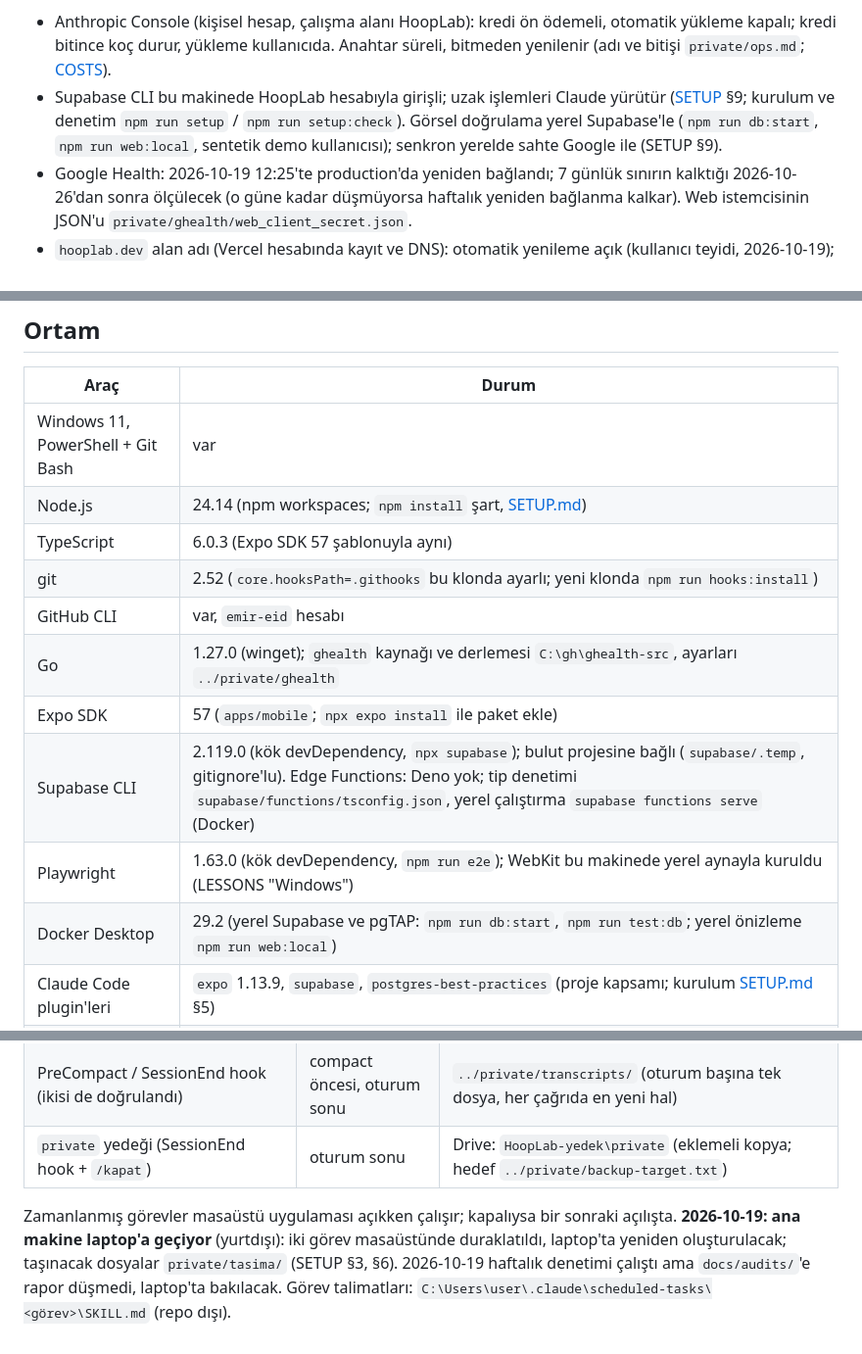
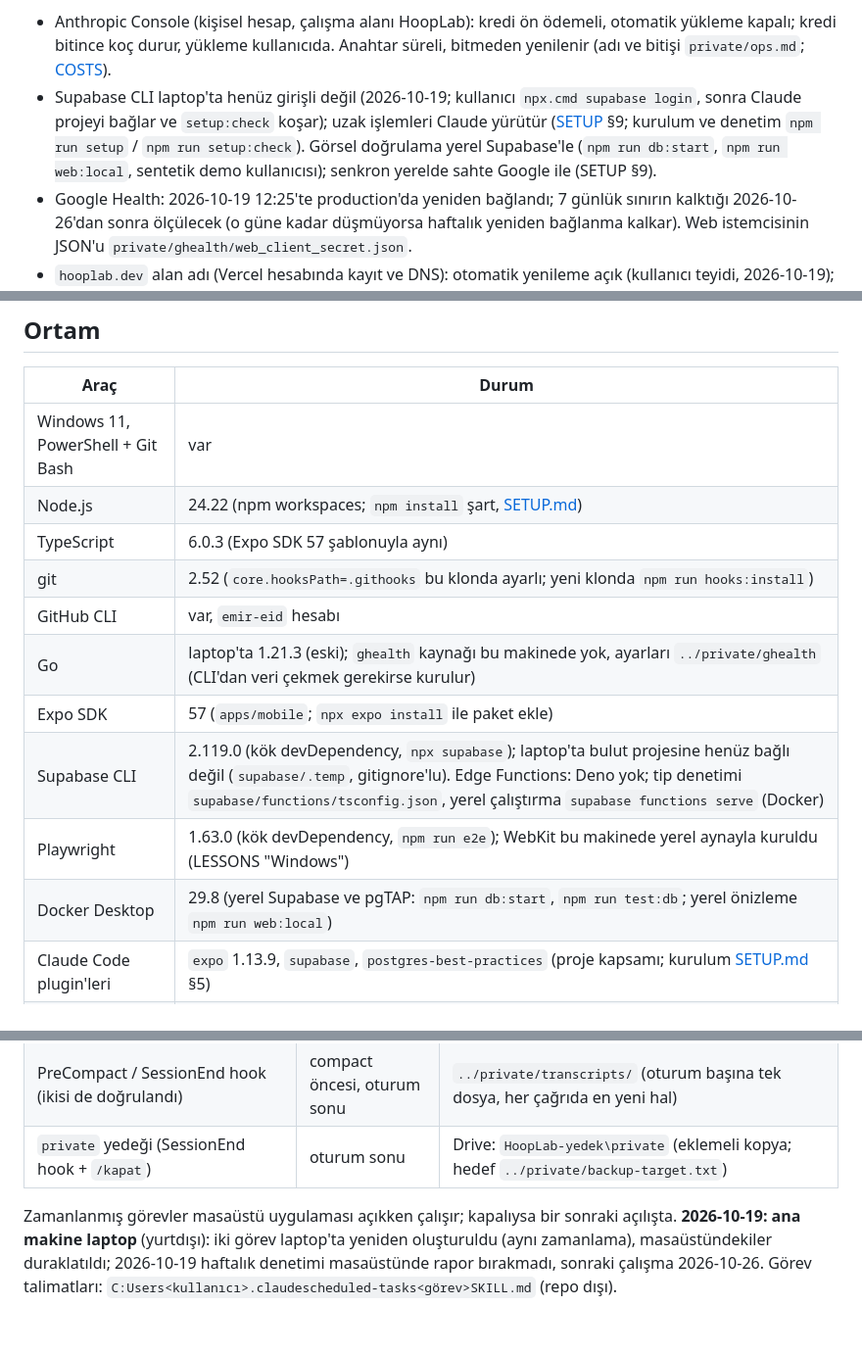
Before and after one commit to emir-eid/hooplab, a Markdown page: docs/STATE.md, 3 parts joined by grey strips. Shown at 98% size. Rendered like a GitHub page.

Commit message:
[F4] laptop kurulumu: git kimliği ve hook'lar, npm install, taşıma dosyaları, plugin'ler, zamanlanmış görevler laptop'ta, WebKit yerel aynayla; check ve e2e 7/7 yeşil; Supabase girişi kullanıcıda
Co-Authored-By: Claude Opus 5.5 <noreply@anthropic.com>

```diff
--- a/docs/STATE.md
+++ b/docs/STATE.md
@@ -41,7 +41,7 @@ Tek doğruluk kaynağı. `/rep` her iş sonunda, `/kapat` her oturum sonunda gü
 
 **Kullanıcı işleri:**
 - Anthropic Console (kişisel hesap, çalışma alanı HoopLab): kredi ön ödemeli, otomatik yükleme kapalı; kredi bitince koç durur, yükleme kullanıcıda. Anahtar süreli, bitmeden yenilenir (adı ve bitişi `private/ops.md`; [COSTS](COSTS.md)).
-- Supabase CLI bu makinede HoopLab hesabıyla girişli; uzak işlemleri Claude yürütür ([SETUP](SETUP.md) §9; kurulum ve denetim `npm run setup` / `npm run setup:check`). Görsel doğrulama yerel Supabase'le (`npm run db:start`, `npm run web:local`, sentetik demo kullanıcısı); senkron yerelde sahte Google ile (SETUP §9).
+- Supabase CLI laptop'ta henüz girişli değil (2026-10-19; kullanıcı `npx.cmd supabase login`, sonra Claude projeyi bağlar ve `setup:check` koşar); uzak işlemleri Claude yürütür ([SETUP](SETUP.md) §9; kurulum ve denetim `npm run setup` / `npm run setup:check`). Görsel doğrulama yerel Supabase'le (`npm run db:start`, `npm run web:local`, sentetik demo kullanıcısı); senkron yerelde sahte Google ile (SETUP §9).
 - Google Health: 2026-10-19 12:25'te production'da yeniden bağlandı; 7 günlük sınırın kalktığı 2026-10-26'dan sonra ölçülecek (o güne kadar düşmüyorsa haftalık yeniden bağlanma kalkar). Web istemcisinin JSON'u `private/ghealth/web_client_secret.json`.
 - `hooplab.dev` alan adı (Vercel hesabında kayıt ve DNS): otomatik yenileme açık (kullanıcı teyidi, 2026-10-19); bitiş 2027-10-19, yenileme ödemesi kullanıcıda.
 - Metro'yu (Expo sunucusu) Claude başlatır / yeniden başlatır / kapatır; varsayılan **tünel** (`npm run mobile:tunnel`, 2026-10-16): telefon aynı ağda olmak zorunda değil, bilgisayar evde açık kalmalı ([SETUP](SETUP.md) §8). Expo Go projeyi son açılanlardan açar (adres kalıcı).
@@ -68,15 +68,15 @@ Ayrıntı: [ROADMAP.md](ROADMAP.md).
 | Araç | Durum |
 |---|---|
 | Windows 11, PowerShell + Git Bash | var |
-| Node.js | 24.14 (npm workspaces; `npm install` şart, [SETUP.md](SETUP.md)) |
+| Node.js | 24.22 (npm workspaces; `npm install` şart, [SETUP.md](SETUP.md)) |
 | TypeScript | 6.0.3 (Expo SDK 57 şablonuyla aynı) |
 | git | 2.52 (`core.hooksPath=.githooks` bu klonda ayarlı; yeni klonda `npm run hooks:install`) |
 | GitHub CLI | var, `emir-eid` hesabı |
-| Go | 1.27.0 (winget); `ghealth` kaynağı ve derlemesi `C:\gh\ghealth-src`, ayarları `../private/ghealth` |
+| Go | laptop'ta 1.21.3 (eski); `ghealth` kaynağı bu makinede yok, ayarları `../private/ghealth` (CLI'dan veri çekmek gerekirse kurulur) |
 | Expo SDK | 57 (`apps/mobile`; `npx expo install` ile paket ekle) |
-| Supabase CLI | 2.119.0 (kök devDependency, `npx supabase`); bulut projesine bağlı (`supabase/.temp`, gitignore'lu). Edge Functions: Deno yok; tip denetimi `supabase/functions/tsconfig.json`, yerel çalıştırma `supabase functions serve` (Docker) |
+| Supabase CLI | 2.119.0 (kök devDependency, `npx supabase`); laptop'ta bulut projesine henüz bağlı değil (`supabase/.temp`, gitignore'lu). Edge Functions: Deno yok; tip denetimi `supabase/functions/tsconfig.json`, yerel çalıştırma `supabase functions serve` (Docker) |
 | Playwright | 1.63.0 (kök devDependency, `npm run e2e`); WebKit bu makinede yerel aynayla kuruldu (LESSONS "Windows") |
-| Docker Desktop | 29.2 (yerel Supabase ve pgTAP: `npm run db:start`, `npm run test:db`; yerel önizleme `npm run web:local`) |
+| Docker Desktop | 29.8 (yerel Supabase ve pgTAP: `npm run db:start`, `npm run test:db`; yerel önizleme `npm run web:local`) |
 | Claude Code plugin'leri | `expo` 1.13.9, `supabase`, `postgres-best-practices` (proje kapsamı; kurulum [SETUP.md](SETUP.md) §5) |
 | Expo Go (iPhone) | kurulu; varsayılan `npm.cmd run mobile:tunnel` (tünel, global `@expo/ngrok` 4.1.3), yedek `npm.cmd run mobile` (LAN); PowerShell'de `npm` betiği engelli, `npm.cmd` kullanılır |
 | Mac | yok (iOS derlemeleri EAS bulutunda) |
@@ -93,4 +93,4 @@ Ayrıntı: [ROADMAP.md](ROADMAP.md).
 | PreCompact / SessionEnd hook (ikisi de doğrulandı) | compact öncesi, oturum sonu | `../private/transcripts/` (oturum başına tek dosya, her çağrıda en yeni hal) |
 | `private` yedeği (SessionEnd hook + `/kapat`) | oturum sonu | Drive: `HoopLab-yedek\private` (eklemeli kopya; hedef `../private/backup-target.txt`) |
 
-Zamanlanmış görevler masaüstü uygulaması açıkken çalışır; kapalıysa bir sonraki açılışta. **2026-10-19: ana makine laptop'a geçiyor** (yurtdışı): iki görev masaüstünde duraklatıldı, laptop'ta yeniden oluşturulacak; taşınacak dosyalar `private/tasima/` (SETUP §3, §6). 2026-10-19 haftalık denetimi çalıştı ama `docs/audits/`'e rapor düşmedi, laptop'ta bakılacak. Görev talimatları: `C:\Users\user\.claude\scheduled-tasks\<görev>\SKILL.md` (repo dışı).
+Zamanlanmış görevler masaüstü uygulaması açıkken çalışır; kapalıysa bir sonraki açılışta. **2026-10-19: ana makine laptop** (yurtdışı): iki görev laptop'ta yeniden oluşturuldu (aynı zamanlama), masaüstündekiler duraklatıldı; 2026-10-19 haftalık denetimi masaüstünde rapor bırakmadı, sonraki çalışma 2026-10-26. Görev talimatları: `C:Users<kullanıcı>.claudescheduled-tasks<görev>SKILL.md` (repo dışı).
```
Also changed, not shown: docs/SETUP.md (+1 -0 lines).
